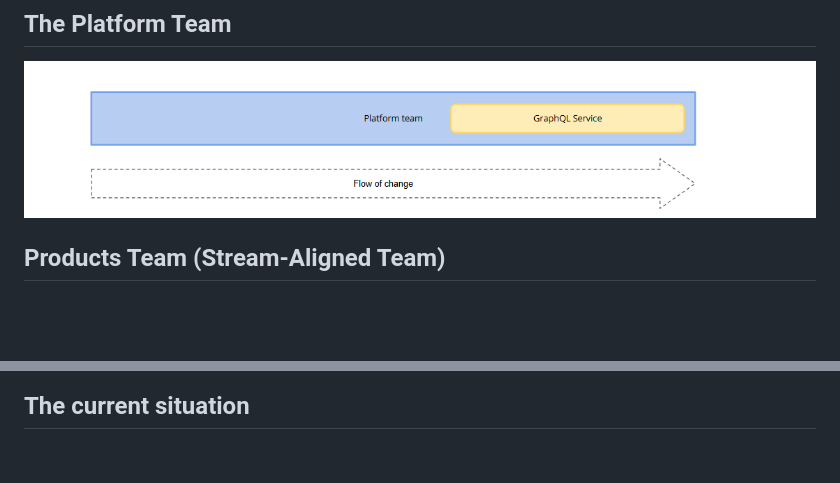
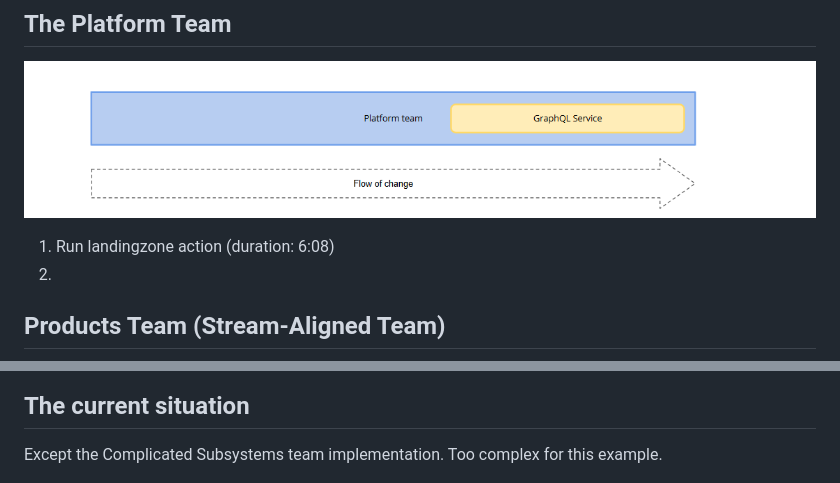
Before and after one commit to jacobduijzer/HopocalypseNow, a Markdown page: README.md, 2 parts joined by grey strips. GitHub-like rendering; blank space fills up the shorter version.

Commit message:
Update readme, adding steps to deploy

```diff
--- a/README.md
+++ b/README.md
@@ -29,6 +29,9 @@ The context diagram of this application looks like this:
 
 ![Platform Team](docs/assets/img/platform-01.png)
 
+1. Run landingzone action (duration: 6:08)
+2.
+
 ## Products Team (Stream-Aligned Team)
 
 ![Products Team](docs/assets/img/products-01.png)
@@ -59,6 +62,8 @@ The context diagram of this application looks like this:
 
 ## The current situation
 
+Except the Complicated Subsystems team implementation. Too complex for this example.
+
 ![Organization](docs/diagrams/organization/Container%20Diagram.png)
 
 ## Resources
```
